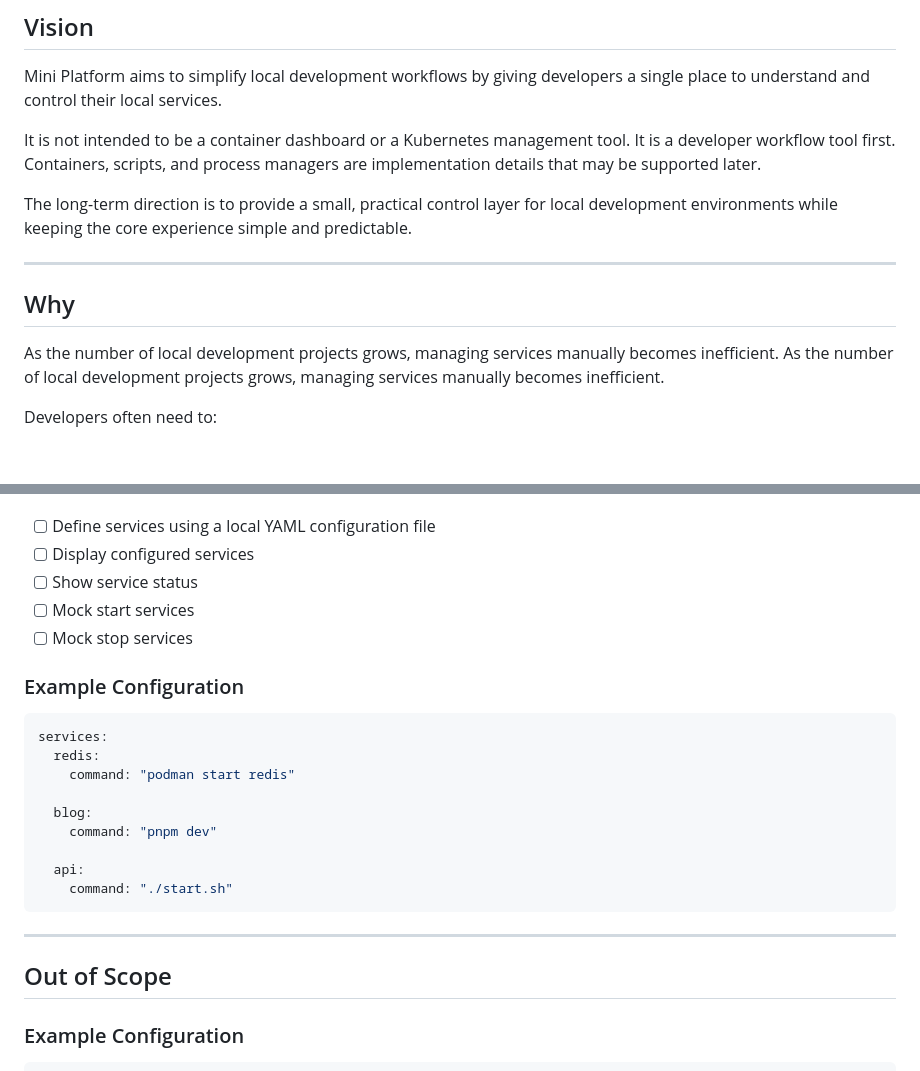
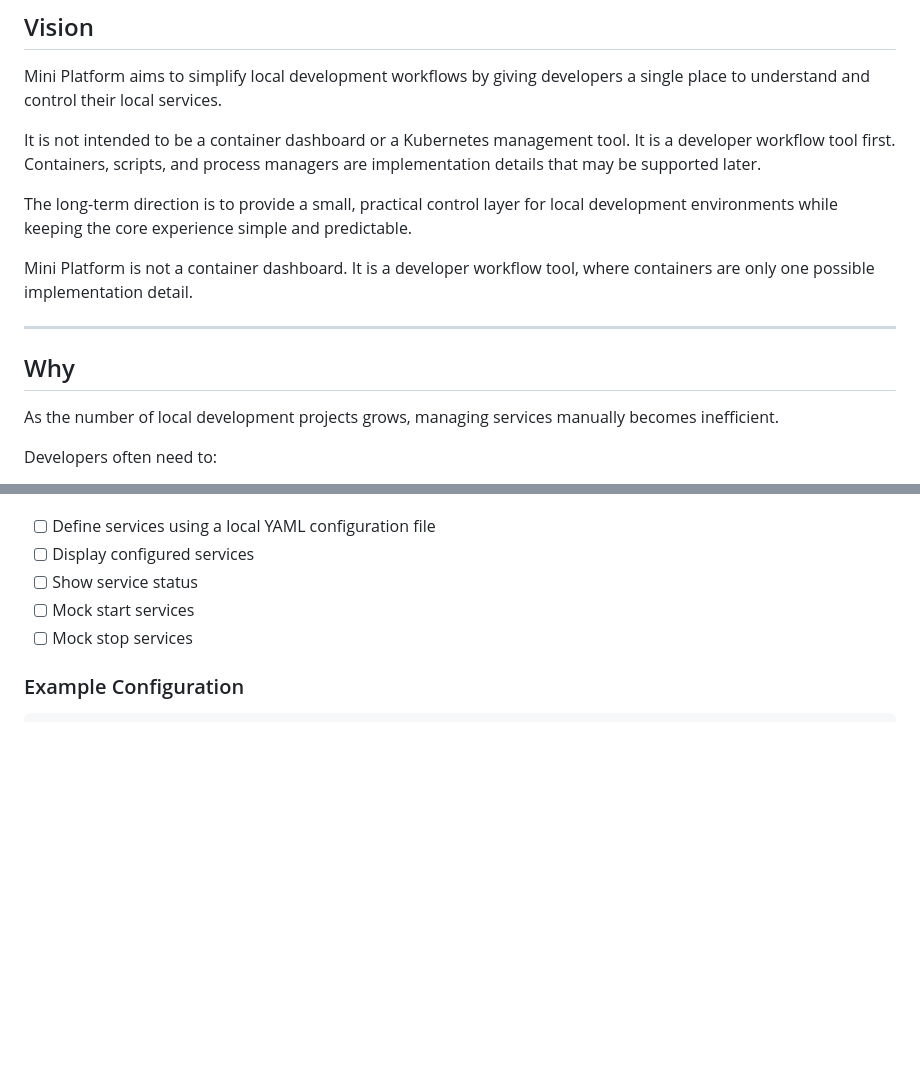
Before and after one commit to mark-dudu/mini-platform, a Markdown page: README.md, 2 parts joined by grey strips. Rendered like a GitHub page; blank space fills up the shorter version.

````diff
--- a/README.md
+++ b/README.md
@@ -16,11 +16,13 @@ It is not intended to be a container dashboard or a Kubernetes management tool.
 
 The long-term direction is to provide a small, practical control layer for local development environments while keeping the core experience simple and predictable.
 
+Mini Platform is not a container dashboard.
+It is a developer workflow tool, where containers are only one possible implementation detail.
+
 ---
 
 ## Why
 
-As the number of local development projects grows, managing services manually becomes inefficient.
 As the number of local development projects grows, managing services manually becomes inefficient.
 
 Developers often need to:
@@ -62,23 +64,6 @@ The following capabilities are planned for V1:
 * [ ] Mock start services
 * [ ] Mock stop services
 
-### Example Configuration
-
-```yaml
-services:
-  redis:
-    command: "podman start redis"
-
-  blog:
-    command: "pnpm dev"
-
-  api:
-    command: "./start.sh"
-```
-
----
-
-## Out of Scope
 ### Example Configuration
 
 ```yaml
````
Also changed, not shown: other parts of README.md (+0 -44 lines).
